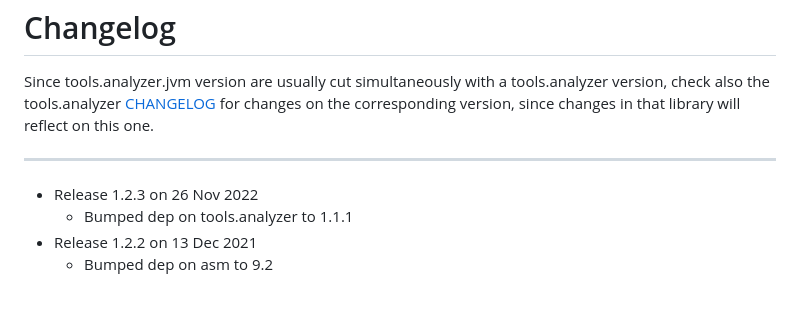
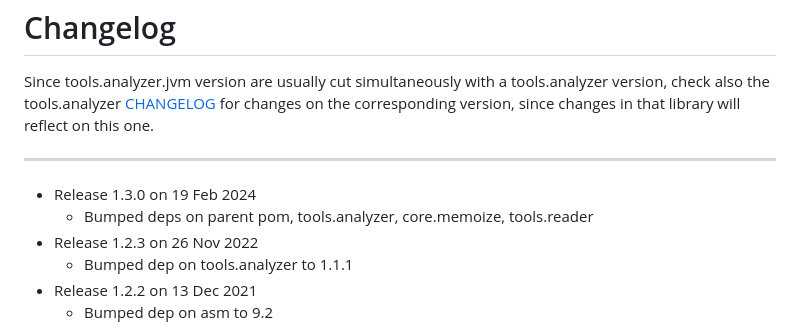
Before and after one commit to clojure/tools.analyzer.jvm, a Markdown page: CHANGELOG.md, the part around the change. Drawn GitHub-style; blank space fills up the shorter version.

```diff
--- a/CHANGELOG.md
+++ b/CHANGELOG.md
@@ -2,6 +2,8 @@ Changelog
 ========================================
 Since tools.analyzer.jvm version are usually cut simultaneously with a tools.analyzer version, check also the tools.analyzer [CHANGELOG](https://github.com/clojure/tools.analyzer/blob/master/CHANGELOG.md) for changes on the corresponding version, since changes in that library will reflect on this one.
 - - -
+* Release 1.3.0 on 19 Feb 2024
+  * Bumped deps on parent pom, tools.analyzer, core.memoize, tools.reader
 * Release 1.2.3 on 26 Nov 2022
   * Bumped dep on tools.analyzer to 1.1.1
 * Release 1.2.2 on 13 Dec 2021
```
Also changed, not shown: README.md (+4 -4 lines).
